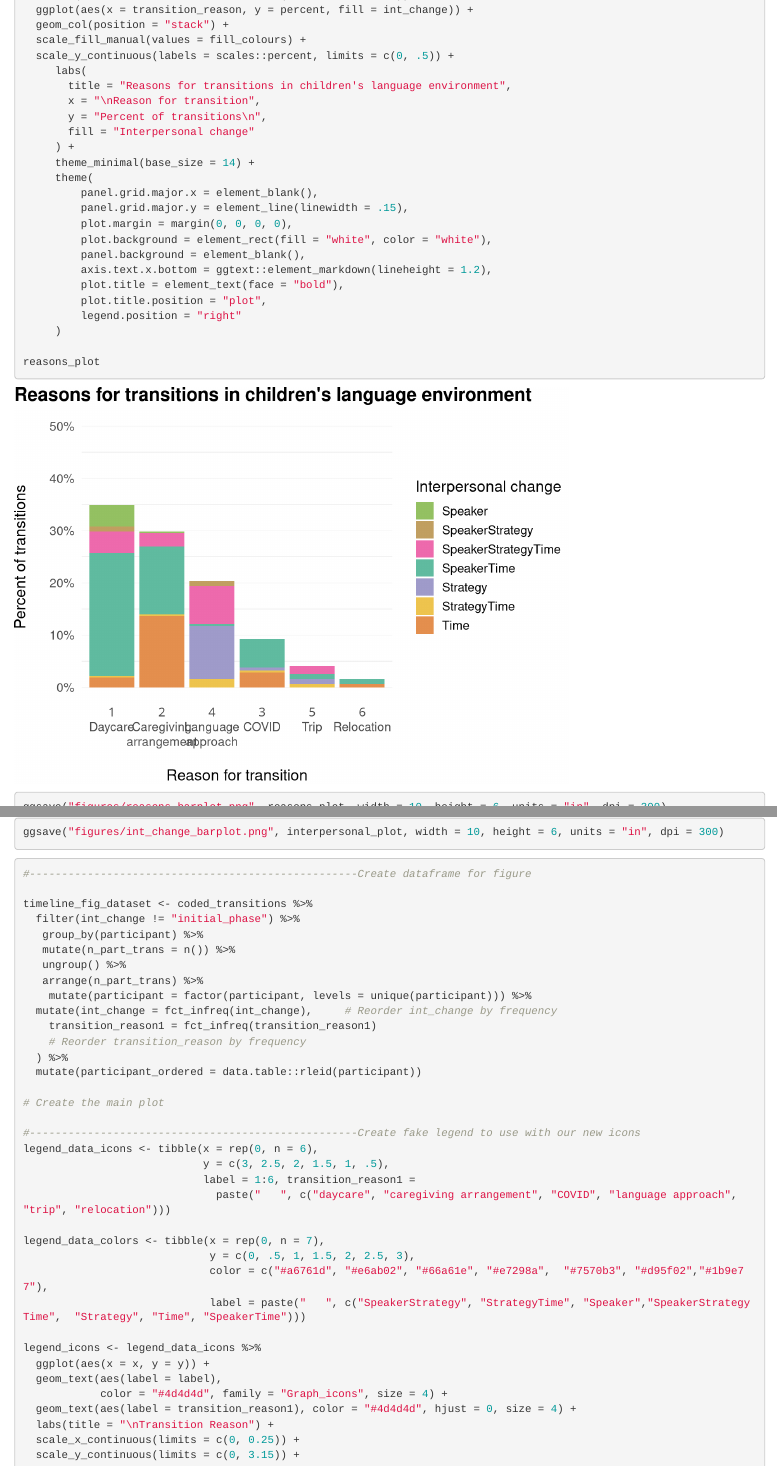
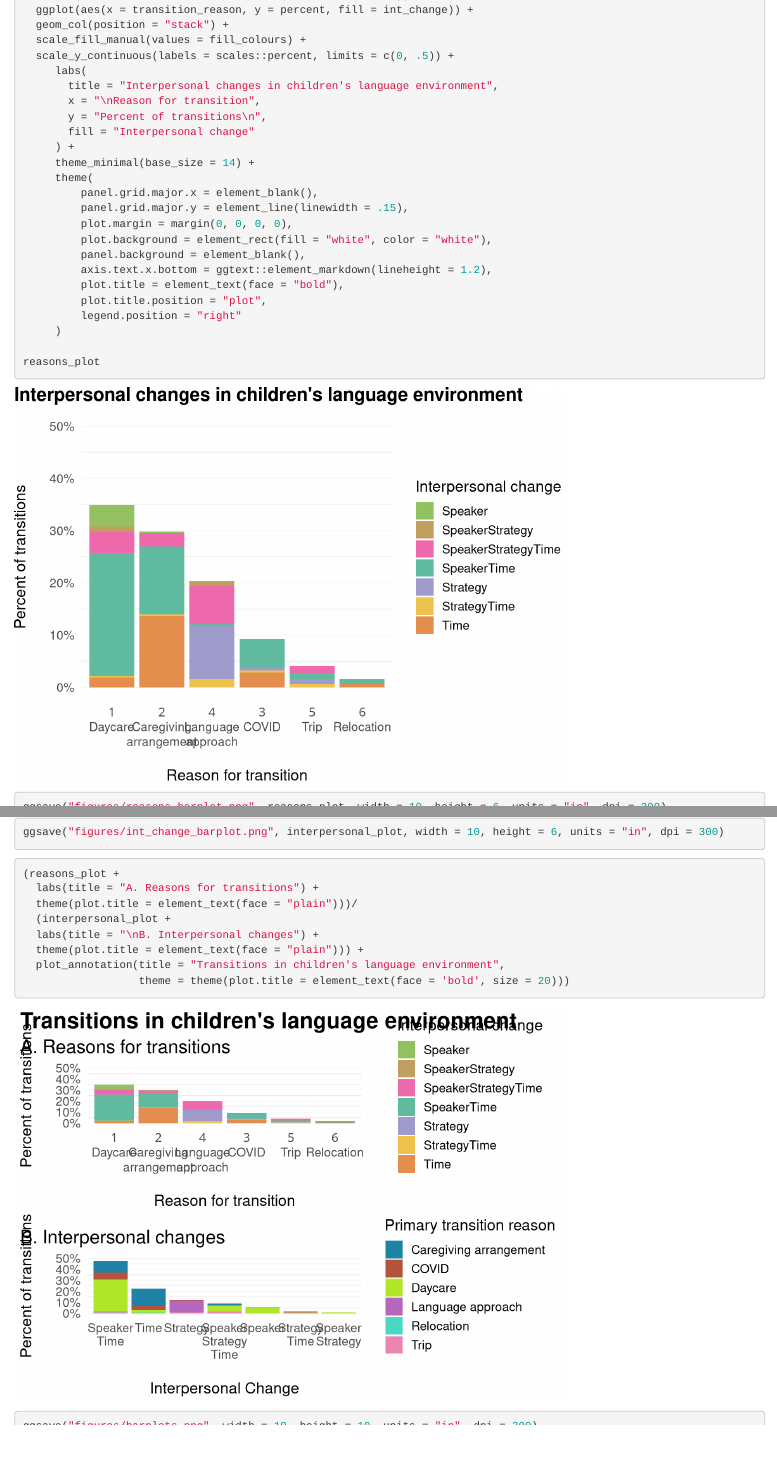
Before and after one commit to kbhlab/language_transitions_in_early_bilingualism, an R Markdown document (scripts/main_analysis.Rmd): the page in a window 1100 px wide, from 5600 px down, and a second part further down, joined at a grey line. Rendered offline with R 4.5, knitr and Pandoc, with nearby package versions; code that draws random numbers runs with fixed seeds of ours; some code elsewhere in the file could not run offline.

Commit message:
Updated script with combined Figure 2

````diff
--- a/scripts/main_analysis.Rmd
+++ b/scripts/main_analysis.Rmd
@@ -956,7 +956,7 @@ reasons_plot <- coded_transitions %>%
   scale_fill_manual(values = fill_colours) +
   scale_y_continuous(labels = scales::percent, limits = c(0, .5)) +
      labs(
-       title = "Reasons for transitions in children's language environment",
+       title = "Interpersonal changes in children's language environment",
        x = "\nReason for transition",
        y = "Percent of transitions\n",
        fill = "Interpersonal change"
@@ -1027,3 +1027,13 @@ ggsave("figures/int_change_barplot.png", interpersonal_plot, width = 10, height
 
 ```
 
+```{r both barplots together}
+
+(reasons_plot +
+  labs(title = "A. Reasons for transitions") +
+  theme(plot.title = element_text(face = "plain")))/
+  (interpersonal_plot +
+  labs(title = "\nB. Interpersonal changes") +
+  theme(plot.title = element_text(face = "plain"))) +
+  plot_annotation(title = "Transitions in children's language environment",
+                  theme = theme(plot.title = element_text(face = 'bold', size = 20)))
````
Also changed, not shown: figures/barplots.png (added), scripts/main_analysis.Rmd (4 more changed lines).
